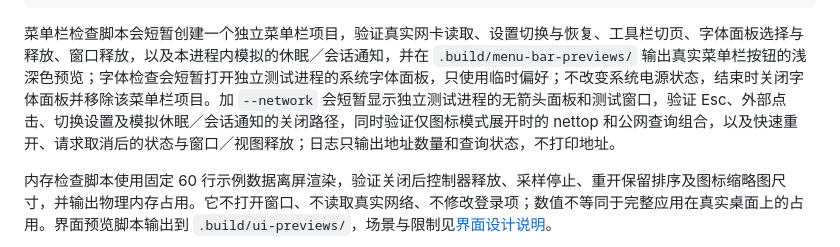
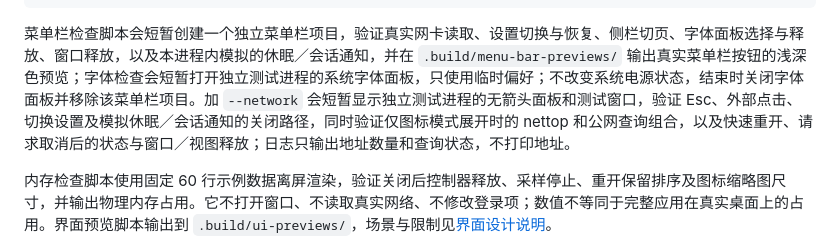
Before and after one commit to hygao1024/net-bar, a Markdown page: AGENTS.md, the part around the change. Drawn GitHub-style.

````diff
--- a/AGENTS.md
+++ b/AGENTS.md
@@ -118,7 +118,7 @@ bash scripts/check-updates.sh
 python3 scripts/check-release-tools.py
 ```
 
-菜单栏检查脚本会短暂创建一个独立菜单栏项目，验证真实网卡读取、设置切换与恢复、工具栏切页、字体面板选择与释放、窗口释放，以及本进程内模拟的休眠／会话通知，并在 `.build/menu-bar-previews/` 输出真实菜单栏按钮的浅深色预览；字体检查会短暂打开独立测试进程的系统字体面板，只使用临时偏好；不改变系统电源状态，结束时关闭字体面板并移除该菜单栏项目。加 `--network` 会短暂显示独立测试进程的无箭头面板和测试窗口，验证 Esc、外部点击、切换设置及模拟休眠／会话通知的关闭路径，同时验证仅图标模式展开时的 nettop 和公网查询组合，以及快速重开、请求取消后的状态与窗口／视图释放；日志只输出地址数量和查询状态，不打印地址。
+菜单栏检查脚本会短暂创建一个独立菜单栏项目，验证真实网卡读取、设置切换与恢复、侧栏切页、字体面板选择与释放、窗口释放，以及本进程内模拟的休眠／会话通知，并在 `.build/menu-bar-previews/` 输出真实菜单栏按钮的浅深色预览；字体检查会短暂打开独立测试进程的系统字体面板，只使用临时偏好；不改变系统电源状态，结束时关闭字体面板并移除该菜单栏项目。加 `--network` 会短暂显示独立测试进程的无箭头面板和测试窗口，验证 Esc、外部点击、切换设置及模拟休眠／会话通知的关闭路径，同时验证仅图标模式展开时的 nettop 和公网查询组合，以及快速重开、请求取消后的状态与窗口／视图释放；日志只输出地址数量和查询状态，不打印地址。
 
 内存检查脚本使用固定 60 行示例数据离屏渲染，验证关闭后控制器释放、采样停止、重开保留排序及图标缩略图尺寸，并输出物理内存占用。它不打开窗口、不读取真实网络、不修改登录项；数值不等同于完整应用在真实桌面上的占用。界面预览脚本输出到 `.build/ui-previews/`，场景与限制见[界面设计说明](docs/interface-design.md#可访问性与验证)。
 
````
Also changed, not shown: README.md (+3 -3 lines), docs/interface-design.md (+6 -4 lines), docs/images/menu-bar-settings.png, docs/images/software-update.png, 5 other files.
